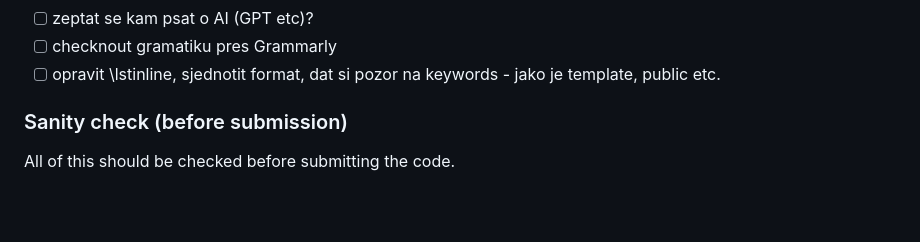
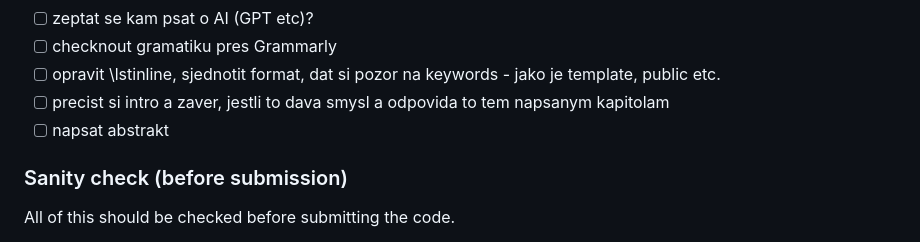
Before and after one commit to luk27official/master-thesis, a Markdown page: notes.md, the part around the change. Rendered like a GitHub page; blank space fills up the shorter version.

Commit message:
Chapter 4 initial

```diff
--- a/notes.md
+++ b/notes.md
@@ -338,6 +338,8 @@
 - [ ] zeptat se kam psat o AI (GPT etc)?
 - [ ] checknout gramatiku pres Grammarly
 - [ ] opravit \lstinline, sjednotit format, dat si pozor na keywords - jako je template, public etc.
+- [ ] precist si intro a zaver, jestli to dava smysl a odpovida to tem napsanym kapitolam
+- [ ] napsat abstrakt
 
 ### Sanity check (before submission)
 
```
Also changed, not shown: img/ui.png (added), 1 other file.
